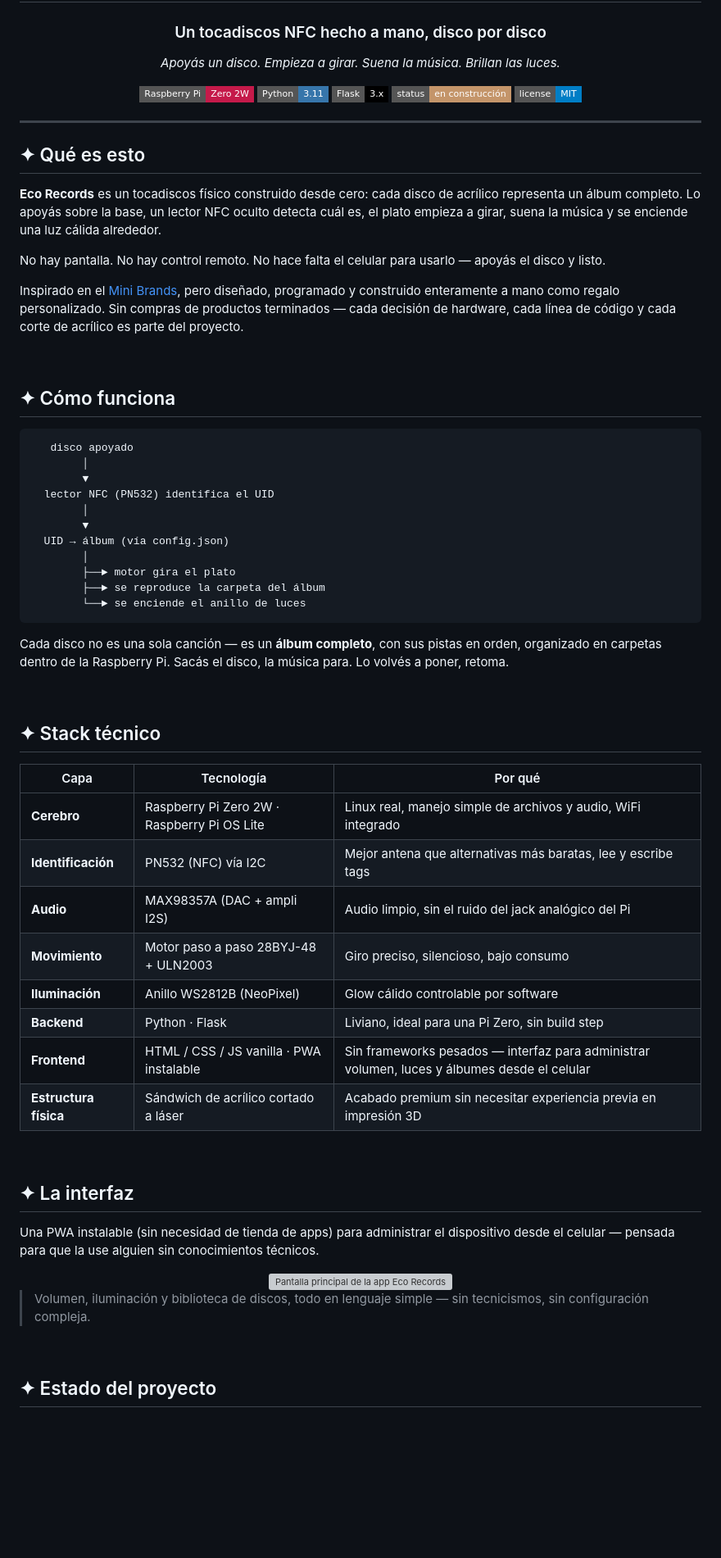
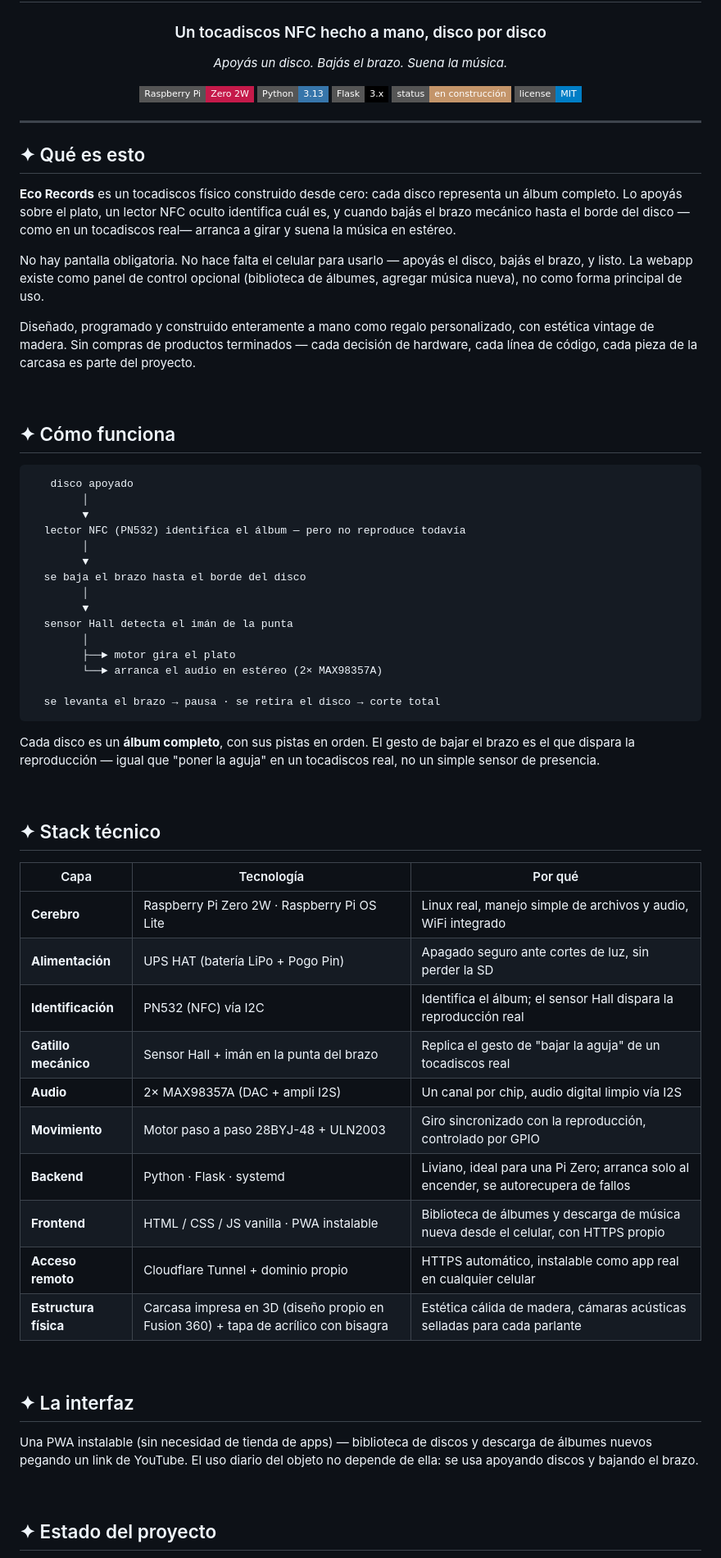
Before and after one commit to Aznar-7/proyect-ecoRecords-pi, a Markdown page: README.md, the part around one of its changes. Shown at 82% size. Rendered like a GitHub page; badges without logos; blank space fills up the shorter version; grey boxes are pictures that could not be loaded.

````diff
--- a/README.md
+++ b/README.md
@@ -4,10 +4,10 @@
 
 ### Un tocadiscos NFC hecho a mano, disco por disco
 
-*Apoyás un disco. Empieza a girar. Suena la música. Brillan las luces.*
+*Apoyás un disco. Bajás el brazo. Suena la música.*
 
 [![Raspberry Pi](https://img.shields.io/badge/Raspberry%20Pi-Zero%202W-C51A4A?style=flat-square&logo=raspberrypi&logoColor=white)](https://www.raspberrypi.com/)
-[![Python](https://img.shields.io/badge/Python-3.11-3776AB?style=flat-square&logo=python&logoColor=white)](https://www.python.org/)
+[![Python](https://img.shields.io/badge/Python-3.13-3776AB?style=flat-square&logo=python&logoColor=white)](https://www.python.org/)
 [![Flask](https://img.shields.io/badge/Flask-3.x-000000?style=flat-square&logo=flask&logoColor=white)](https://flask.palletsprojects.com/)
 [![Status](https://img.shields.io/badge/status-en%20construcción-C4956A?style=flat-square)]()
 [![License](https://img.shields.io/badge/license-MIT-blue.svg?style=flat-square)]()
@@ -18,11 +18,11 @@
 
 ## ✦ Qué es esto
 
-**Eco Records** es un tocadiscos físico construido desde cero: cada disco de acrílico representa un álbum completo. Lo apoyás sobre la base, un lector NFC oculto detecta cuál es, el plato empieza a girar, suena la música y se enciende una luz cálida alrededor.
+**Eco Records** es un tocadiscos físico construido desde cero: cada disco representa un álbum completo. Lo apoyás sobre el plato, un lector NFC oculto identifica cuál es, y cuando bajás el brazo mecánico hasta el borde del disco —como en un tocadiscos real— arranca a girar y suena la música en estéreo.
 
-No hay pantalla. No hay control remoto. No hace falta el celular para usarlo — apoyás el disco y listo.
+No hay pantalla obligatoria. No hace falta el celular para usarlo — apoyás el disco, bajás el brazo, y listo. La webapp existe como panel de control opcional (biblioteca de álbumes, agregar música nueva), no como forma principal de uso.
 
-Inspirado en el [Mini Brands](https://zurutoys.com/brands/mini-brands), pero diseñado, programado y construido enteramente a mano como regalo personalizado. Sin compras de productos terminados — cada decisión de hardware, cada línea de código y cada corte de acrílico es parte del proyecto.
+Diseñado, programado y construido enteramente a mano como regalo personalizado, con estética vintage de madera. Sin compras de productos terminados — cada decisión de hardware, cada línea de código, cada pieza de la carcasa es parte del proyecto.
 
 <br>
 
@@ -32,17 +32,21 @@ Inspirado en el [Mini Brands](https://zurutoys.com/brands/mini-brands), pero dis
    disco apoyado
         │
         ▼
-  lector NFC (PN532) identifica el UID
+  lector NFC (PN532) identifica el álbum — pero no reproduce todavía
         │
         ▼
-  UID → álbum (vía config.json)
+  se baja el brazo hasta el borde del disco
+        │
+        ▼
+  sensor Hall detecta el imán de la punta
         │
         ├──► motor gira el plato
-        ├──► se reproduce la carpeta del álbum
-        └──► se enciende el anillo de luces
+        └──► arranca el audio en estéreo (2× MAX98357A)
+
+  se levanta el brazo → pausa · se retira el disco → corte total
 ```
 
-Cada disco no es una sola canción — es un **álbum completo**, con sus pistas en orden, organizado en carpetas dentro de la Raspberry Pi. Sacás el disco, la música para. Lo volvés a poner, retoma.
+Cada disco es un **álbum completo**, con sus pistas en orden. El gesto de bajar el brazo es el que dispara la reproducción — igual que "poner la aguja" en un tocadiscos real, no un simple sensor de presencia.
 
 <br>
 
@@ -51,25 +55,21 @@ Cada disco no es una sola canción — es un **álbum completo**, con sus pistas
 | Capa | Tecnología | Por qué |
 |---|---|---|
 | **Cerebro** | Raspberry Pi Zero 2W · Raspberry Pi OS Lite | Linux real, manejo simple de archivos y audio, WiFi integrado |
-| **Identificación** | PN532 (NFC) vía I2C | Mejor antena que alternativas más baratas, lee y escribe tags |
-| **Audio** | MAX98357A (DAC + ampli I2S) | Audio limpio, sin el ruido del jack analógico del Pi |
-| **Movimiento** | Motor paso a paso 28BYJ-48 + ULN2003 | Giro preciso, silencioso, bajo consumo |
-| **Iluminación** | Anillo WS2812B (NeoPixel) | Glow cálido controlable por software |
-| **Backend** | Python · Flask | Liviano, ideal para una Pi Zero, sin build step |
-| **Frontend** | HTML / CSS / JS vanilla · PWA instalable | Sin frameworks pesados — interfaz para administrar volumen, luces y álbumes desde el celular |
-| **Estructura física** | Sándwich de acrílico cortado a láser | Acabado premium sin necesitar experiencia previa en impresión 3D |
+| **Alimentación** | UPS HAT (batería LiPo + Pogo Pin) | Apagado seguro ante cortes de luz, sin perder la SD |
+| **Identificación** | PN532 (NFC) vía I2C | Identifica el álbum; el sensor Hall dispara la reproducción real |
+| **Gatillo mecánico** | Sensor Hall + imán en la punta del brazo | Replica el gesto de "bajar la aguja" de un tocadiscos real |
+| **Audio** | 2× MAX98357A (DAC + ampli I2S) | Un canal por chip, audio digital limpio vía I2S |
+| **Movimiento** | Motor paso a paso 28BYJ-48 + ULN2003 | Giro sincronizado con la reproducción, controlado por GPIO |
+| **Backend** | Python · Flask · systemd | Liviano, ideal para una Pi Zero; arranca solo al encender, se autorecupera de fallos |
+| **Frontend** | HTML / CSS / JS vanilla · PWA instalable | Biblioteca de álbumes y descarga de música nueva desde el celular, con HTTPS propio |
+| **Acceso remoto** | Cloudflare Tunnel + dominio propio | HTTPS automático, instalable como app real en cualquier celular |
+| **Estructura física** | Carcasa impresa en 3D (diseño propio en Fusion 360) + tapa de acrílico con bisagra | Estética cálida de madera, cámaras acústicas selladas para cada parlante |
 
 <br>
 
 ## ✦ La interfaz
 
-Una PWA instalable (sin necesidad de tienda de apps) para administrar el dispositivo desde el celular — pensada para que la use alguien sin conocimientos técnicos.
-
-<div align="center">
-<img src="docs/screenshot-app.png" width="320" alt="Pantalla principal de la app Eco Records">
-</div>
-
-> Volumen, iluminación y biblioteca de discos, todo en lenguaje simple — sin tecnicismos, sin configuración compleja.
+Una PWA instalable (sin necesidad de tienda de apps) — biblioteca de discos y descarga de álbumes nuevos pegando un link de YouTube. El uso diario del objeto no depende de ella: se usa apoyando discos y bajando el brazo.
 
 <br>
 
````
Also changed, not shown: other parts of README.md (+33 -25 lines).
